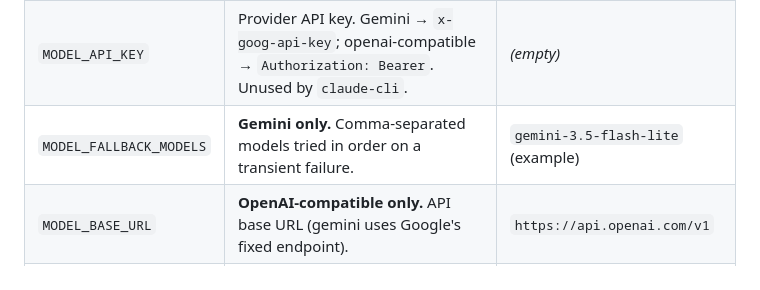
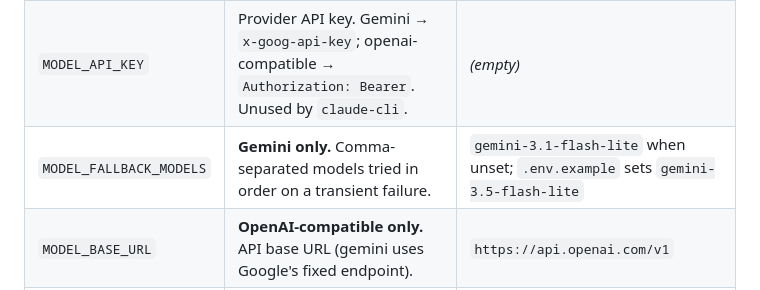
Before and after one commit to arinze116/DupTrace, a Markdown page: README.md, the part around the change. Rendered like a GitHub page.

Commit message:
Clarify Gemini fallback default in documentation

```diff
--- a/README.md
+++ b/README.md
@@ -126,7 +126,7 @@ Primary variables (see `.env.example`):
 | `MODEL_PROVIDER` | `gemini`, `openai-compatible`, or `claude-cli`. | *(required)* |
 | `MODEL_NAME` | Primary model id. For gemini, defaults to `gemini-3.5-flash-lite` when empty. | `gemini-3.1-flash-lite` (example) |
 | `MODEL_API_KEY` | Provider API key. Gemini → `x-goog-api-key`; openai-compatible → `Authorization: Bearer`. Unused by `claude-cli`. | *(empty)* |
-| `MODEL_FALLBACK_MODELS` | **Gemini only.** Comma-separated models tried in order on a transient failure. | `gemini-3.5-flash-lite` (example) |
+| `MODEL_FALLBACK_MODELS` | **Gemini only.** Comma-separated models tried in order on a transient failure. | `gemini-3.1-flash-lite` when unset; `.env.example` sets `gemini-3.5-flash-lite` |
 | `MODEL_BASE_URL` | **OpenAI-compatible only.** API base URL (gemini uses Google's fixed endpoint). | `https://api.openai.com/v1` |
 | `MODEL_CLI_COMMAND` | **Claude CLI only.** Executable to invoke. | `claude` |
 | `MAX_AGENT_STEPS` | Max model/tool loop iterations per investigation. | `12` |
```
